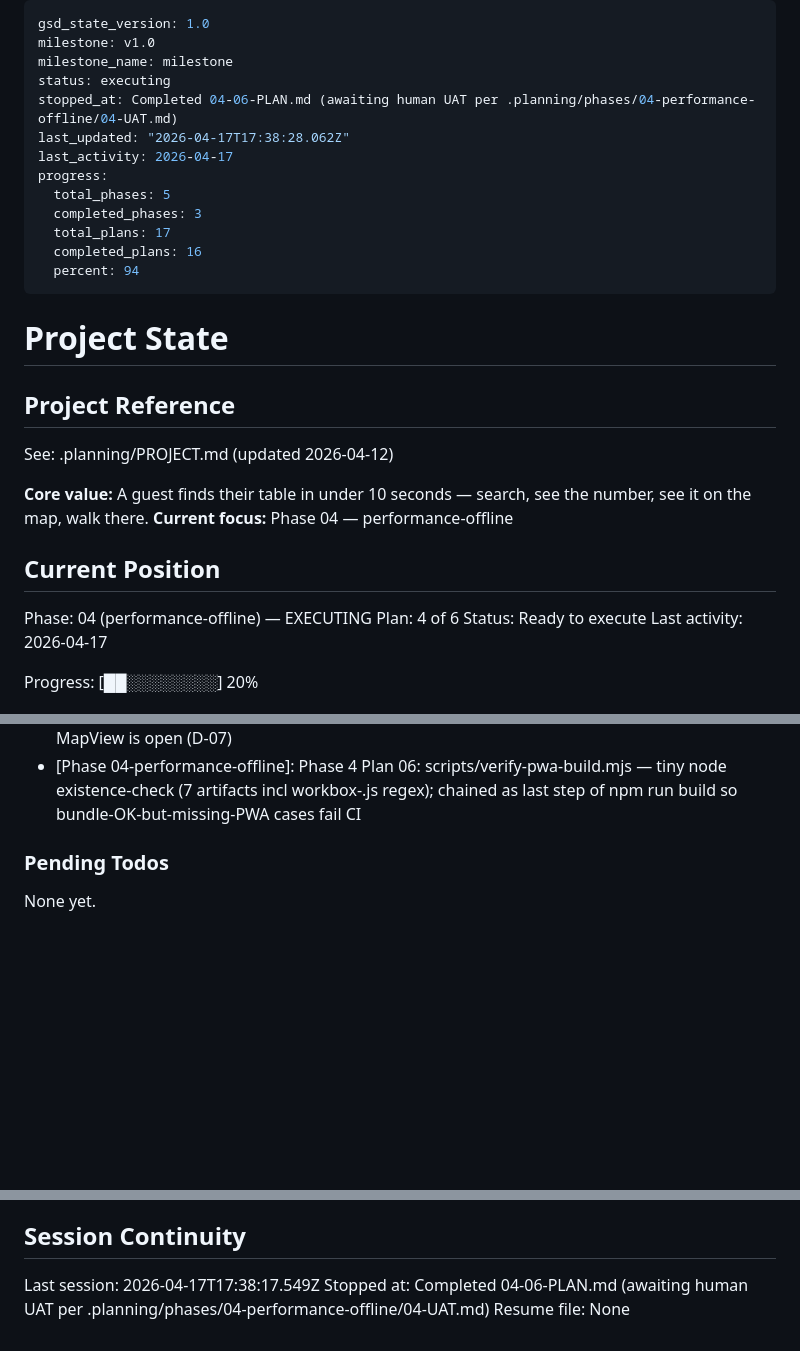
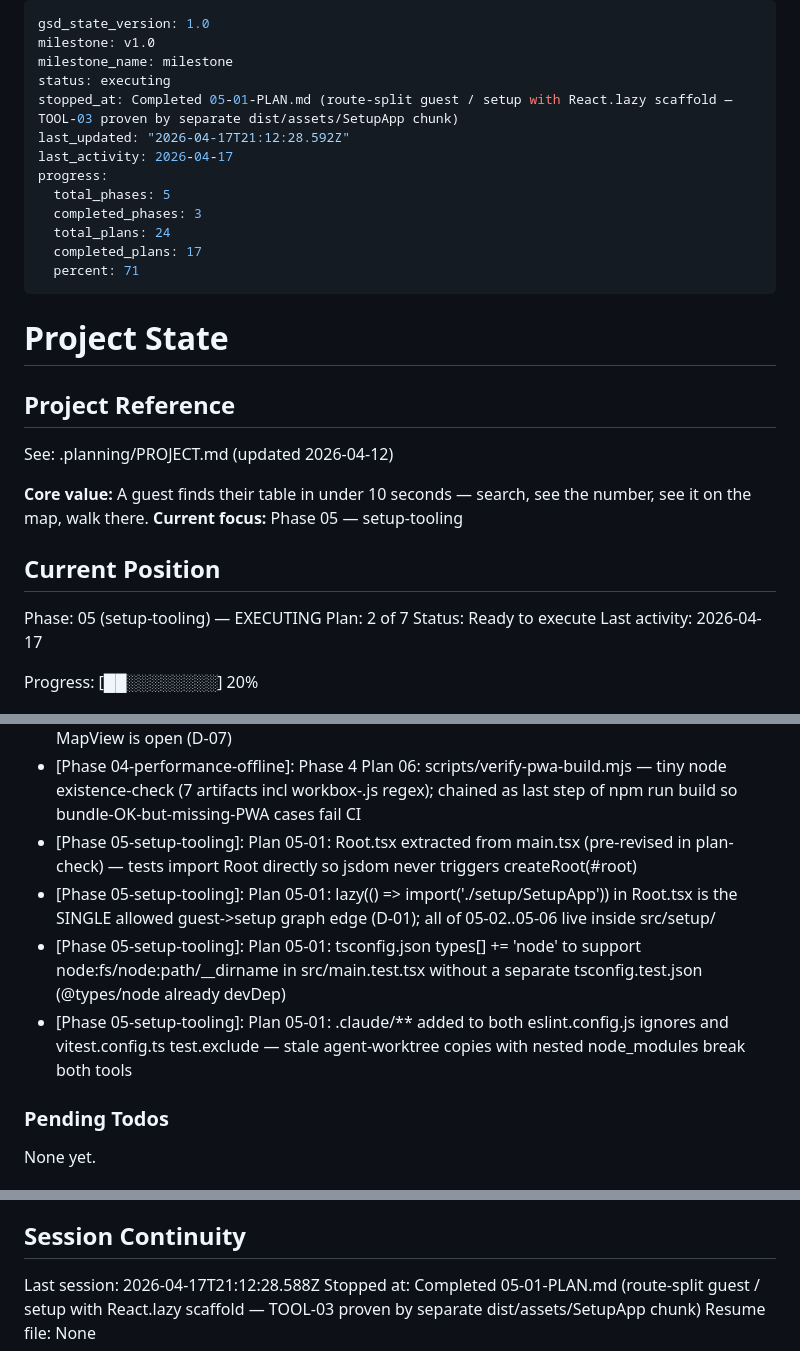
Before and after one commit to mpate1001/Seat-Finder, a Markdown page: .planning/STATE.md, 3 parts joined by grey strips. GitHub-like rendering; blank space fills up the shorter version.

Commit message:
docs(05-01): complete route-split scaffold plan (TOOL-03, D-01, D-02, D-04)
- 05-01-SUMMARY.md: Root dispatcher + lazy SetupApp + Suspense contract,
  separate Rollup chunk proven (SetupApp-*.js 0.62 KB, guest index 223 KB),
  3 deviations documented (all Rule 3 blocking: .claude/** lint+vitest
  ignores and 'node' types for production tsc).
- STATE.md: advance plan 1 -> 2 of 7 for phase 05; progress 67% -> 71%;
  4 decisions recorded; session notes updated.
- REQUIREMENTS.md: TOOL-03 marked complete.

```diff
--- a/.planning/STATE.md
+++ b/.planning/STATE.md
@@ -3,15 +3,15 @@ gsd_state_version: 1.0
 milestone: v1.0
 milestone_name: milestone
 status: executing
-stopped_at: Completed 04-06-PLAN.md (awaiting human UAT per .planning/phases/04-performance-offline/04-UAT.md)
-last_updated: "2026-04-17T17:38:28.062Z"
+stopped_at: Completed 05-01-PLAN.md (route-split guest / setup with React.lazy scaffold — TOOL-03 proven by separate dist/assets/SetupApp chunk)
+last_updated: "2026-04-17T21:12:28.592Z"
 last_activity: 2026-04-17
 progress:
   total_phases: 5
   completed_phases: 3
-  total_plans: 17
-  completed_plans: 16
-  percent: 94
+  total_plans: 24
+  completed_plans: 17
+  percent: 71
 ---
 
 # Project State
@@ -21,12 +21,12 @@ progress:
 See: .planning/PROJECT.md (updated 2026-04-12)
 
 **Core value:** A guest finds their table in under 10 seconds — search, see the number, see it on the map, walk there.
-**Current focus:** Phase 04 — performance-offline
+**Current focus:** Phase 05 — setup-tooling
 
 ## Current Position
 
-Phase: 04 (performance-offline) — EXECUTING
-Plan: 4 of 6
+Phase: 05 (setup-tooling) — EXECUTING
+Plan: 2 of 7
 Status: Ready to execute
 Last activity: 2026-04-17
 
@@ -94,6 +95,10 @@ Recent decisions affecting current work:
 - [Phase 04-performance-offline]: Vitest virtual-module resolution handled via resolve.alias pointing to src/test/pwa-register-react-stub.ts (vi.mock alone insufficient for Vitest 4.1.4 import-analysis)
 - [Phase 04-performance-offline]: UpdateToast uses createPortal(document.body) (Phase 3 MapView precedent) with suppressed={selectedGuest !== null} so the toast hides while MapView is open (D-07)
 - [Phase 04-performance-offline]: Phase 4 Plan 06: scripts/verify-pwa-build.mjs — tiny node existence-check (7 artifacts incl workbox-<hash>.js regex); chained as last step of npm run build so bundle-OK-but-missing-PWA cases fail CI
+- [Phase 05-setup-tooling]: Plan 05-01: Root.tsx extracted from main.tsx (pre-revised in plan-check) — tests import Root directly so jsdom never triggers createRoot(#root)
+- [Phase 05-setup-tooling]: Plan 05-01: lazy(() => import('./setup/SetupApp')) in Root.tsx is the SINGLE allowed guest->setup graph edge (D-01); all of 05-02..05-06 live inside src/setup/
+- [Phase 05-setup-tooling]: Plan 05-01: tsconfig.json types[] += 'node' to support node:fs/node:path/__dirname in src/main.test.tsx without a separate tsconfig.test.json (@types/node already devDep)
+- [Phase 05-setup-tooling]: Plan 05-01: .claude/** added to both eslint.config.js ignores and vitest.config.ts test.exclude — stale agent-worktree copies with nested node_modules break both tools
 
 ### Pending Todos
 
@@ -106,6 +111,6 @@ None yet.
 
 ## Session Continuity
 
-Last session: 2026-04-17T17:38:17.549Z
-Stopped at: Completed 04-06-PLAN.md (awaiting human UAT per .planning/phases/04-performance-offline/04-UAT.md)
+Last session: 2026-04-17T21:12:28.588Z
+Stopped at: Completed 05-01-PLAN.md (route-split guest / setup with React.lazy scaffold — TOOL-03 proven by separate dist/assets/SetupApp chunk)
 Resume file: None
```
Also changed, not shown: other parts of .planning/STATE.md (+1 -0 lines), .planning/REQUIREMENTS.md (+2 -2 lines), 1 other file.
